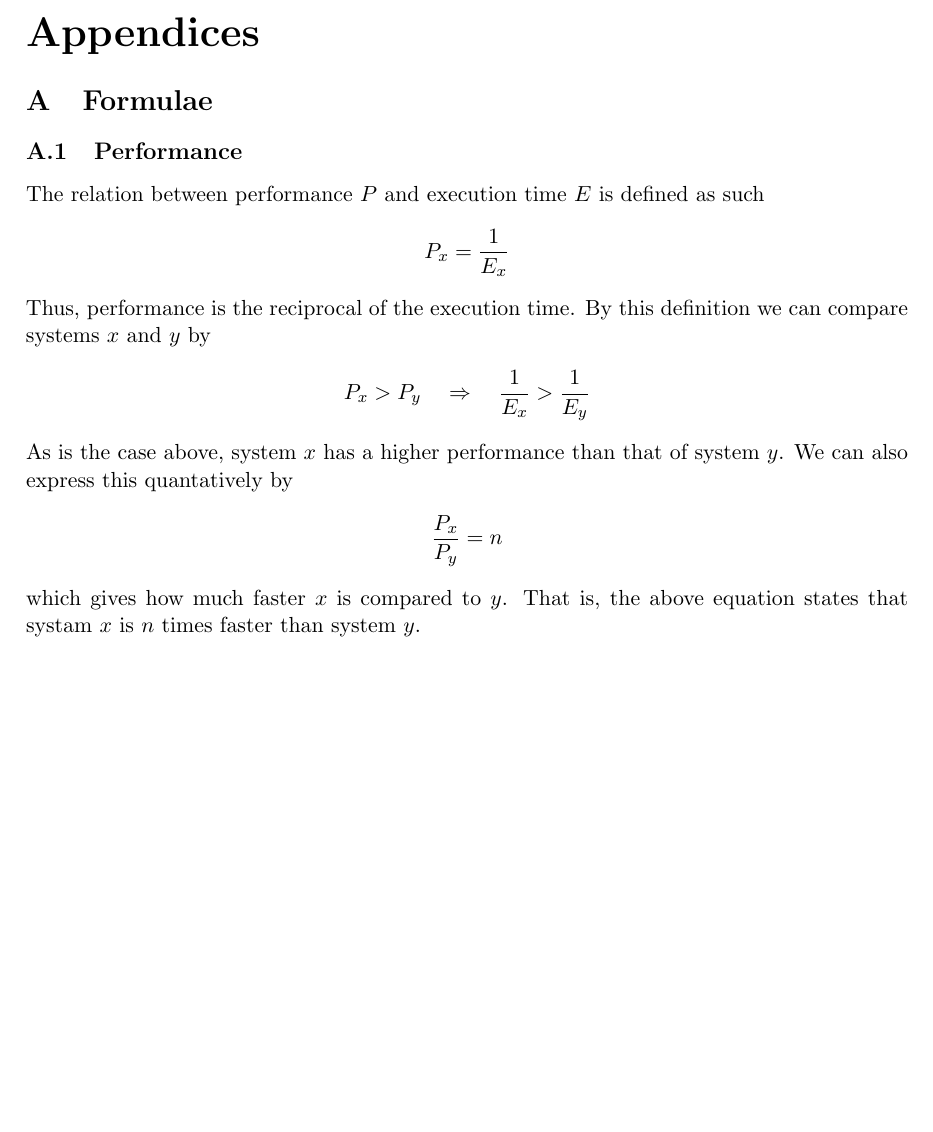
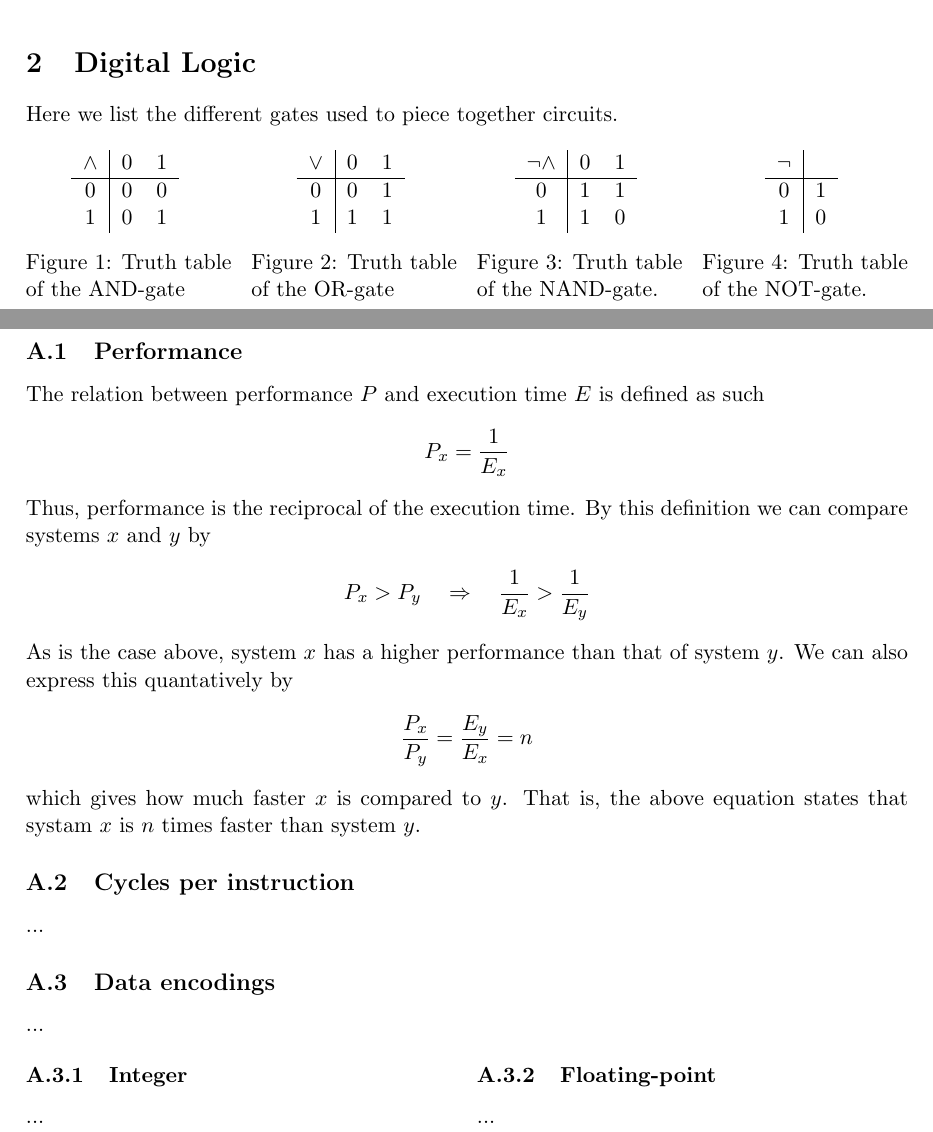
Before and after one commit to CasperBHansen/ARK, a LaTeX document (disposition/disposition.tex, which reads disposition/appendix.tex, disposition/logic.tex): part of page 3 of 3 before the commit and two parts of pages 3 and 4 of 4 after it, the two joined at a grey line, cut at the place of the change, the shorter picture padded with empty space. Compiled offline with pdfLaTeX.

Commit message:
Added digital logic section.

```diff
--- a/disposition/appendix.tex
+++ b/disposition/appendix.tex
@@ -19,8 +19,24 @@
 	As is the case above, system $x$ has a higher performance than that of
 	system $y$. We can also express this quantatively by
 	\begin{align*}
-		\frac{P_x}{P_y} = n
+		\frac{P_x}{P_y} = \frac{E_y}{E_x} = n
 	\end{align*}
 	which gives how much faster $x$ is compared to $y$. That is, the above
 	equation states that systam $x$ is $n$ times faster than system $y$.
+
+	\subsection{Cycles per instruction}
+	...
+
+	\subsection{Data encodings}
+	...
+
+	\begin{multicols}{2}
+	\subsubsection{Integer}
+	...
+	\vfill
+	\columnbreak
+	\subsubsection{Floating-point}
+	...
+	\end{multicols}
+
 \end{appendices}
--- a/disposition/disposition.tex
+++ b/disposition/disposition.tex
@@ -6,8 +6,10 @@
 \usepackage{a4wide} % save a few rainforests
 \usepackage{amsmath,amssymb,amsthm} % for mathematics
 \usepackage[toc,page]{appendix} % let's make it nice and neatly organized
+\usepackage{float} % put things exactly where i say plz
 \usepackage[utf8]{inputenc} % can i has utf-8, plx
 \usepackage{multicol} % ...
+\usepackage{tikz} % to make pretty pictures
 
 
 %========== DEFINITIONS ==========%
@@ -72,6 +74,8 @@ Also called {\it bandwidth}. Another measure of performance, it is the number
 of tasks completed per unit of time.
 \end{multicols}
 
+\include{logic}
+
 \include{appendix}
 
 \end{document}
--- /dev/null
+++ b/disposition/logic.tex
@@ -0,0 +1,85 @@
+%
+% logic.tex
+%
+
+\section{Digital Logic}
+Here we list the different gates used to piece together circuits.
+
+\usetikzlibrary{arrows,positioning}
+\begin{multicols}{4}
+
+	\begin{figure}[H]
+		\center
+%		\begin{tikzpicture}
+%		[
+%			align=center,
+%			input/.style={rectangle,draw=black,fill=none},
+%			output/.style={circle,draw=black,fill=none},
+%			arrow/.style=
+%			{
+%				->,
+%				thick,
+%				shorten <=2pt,
+%				shorten >=2pt,
+%			},
+%		]
+%			\node[input] 	(A) at 	( 0.0, -0.5 ) {A};
+%			\node[input] 	(B) at 	( 0.0,  0.5 ) {B};
+%			\node[output] 	(C) at 	( 3.0,  0.0 ) {C};
+%
+%			\draw ( 1.0, -0.5 ) to ( 2.0, -0.5 );
+%
+%		\end{tikzpicture}
+%		\\{\ }\\
+		\begin{tabular}{c|cc}
+			$\land$ & 0 & 1 \\ \hline
+			0 & 0 & 0 \\
+			1 & 0 & 1
+		\end{tabular}
+		\label{table:and-gate}
+		\caption{Truth table of the AND-gate}
+	\end{figure}
+
+	\vfill
+	\columnbreak
+
+	\begin{figure}[H]
+		\center
+		\begin{tabular}{c|cc}
+			$\lor$ & 0 & 1 \\ \hline
+			0 & 0 & 1 \\
+			1 & 1 & 1
+		\end{tabular}
+		\label{table:or-gate}
+		\caption{Truth table of the OR-gate}
+	\end{figure}
+
+	\vfill
+	\columnbreak
+
+	\begin{figure}[H]
+		\center
+		\begin{tabular}{c|cc}
+			$\neg\land$ & 0 & 1 \\ \hline
+			0 & 1 & 1 \\
+			1 & 1 & 0
+		\end{tabular}
+		\label{table:nand-gate}
+		\caption{Truth table of the NAND-gate.}
+	\end{figure}
+
+	\vfill
+	\columnbreak
+
+	\begin{figure}[H]
+		\center
+		\begin{tabular}{c|c}
+			$\neg$ & {\ } \\ \hline
+			0 & 1 \\
+			1 & 0
+		\end{tabular}
+		\label{table:not-gate}
+		\caption{Truth table of the NOT-gate.}
+	\end{figure}
+
+\end{multicols}
```
